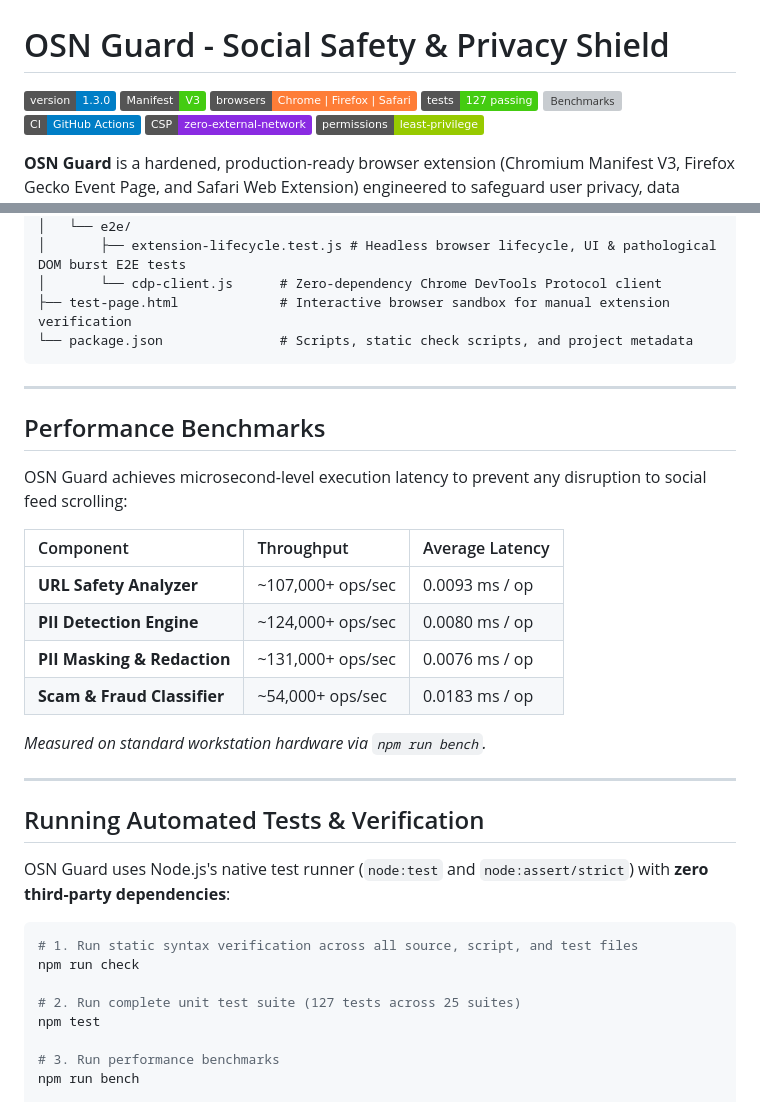
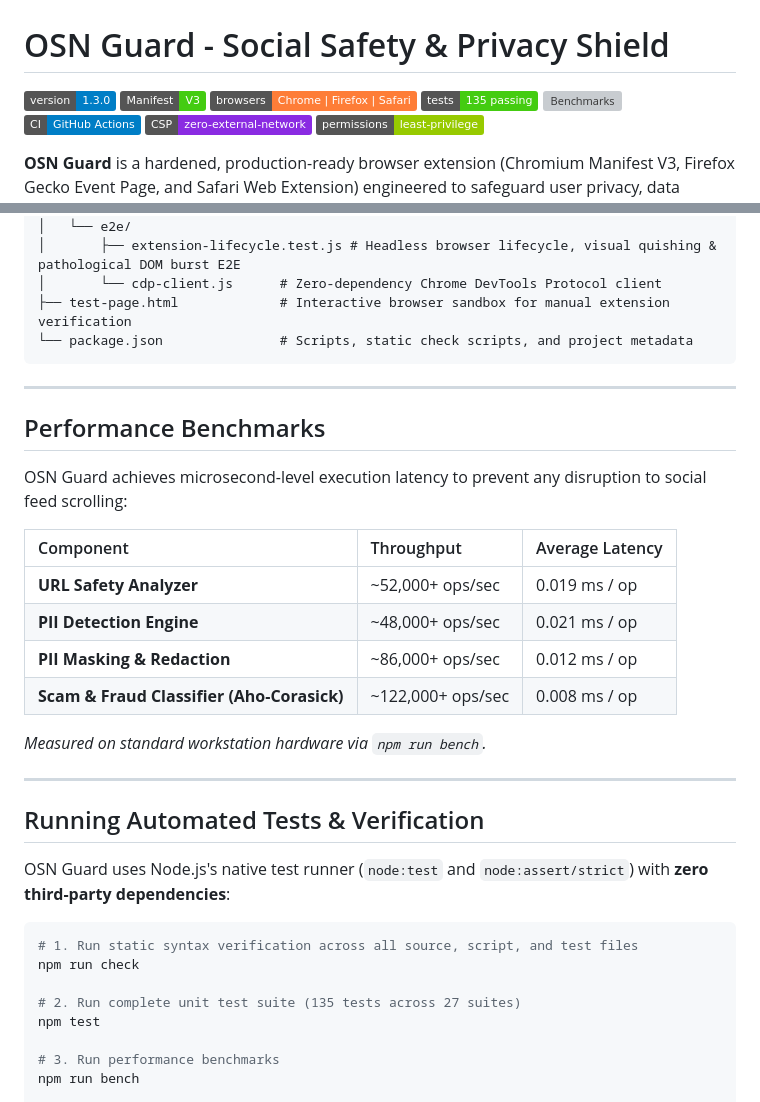
Before and after one commit to RohanKhadke20/OSN_Extension, a Markdown page: README.md, 2 parts joined by grey strips. GitHub-like rendering; badges without logos; grey boxes are pictures that could not be loaded.

```diff
--- a/README.md
+++ b/README.md
@@ -3,8 +3,8 @@
 [![Version](https://img.shields.io/badge/version-1.3.0-blue.svg)](manifest.json)
 [![Manifest](https://img.shields.io/badge/Manifest-V3-success.svg)](manifest.json)
 [![Browsers](https://img.shields.io/badge/browsers-Chrome%20%7C%20Firefox%20%7C%20Safari-orange.svg)](scripts/pack.js)
-[![Tests](https://img.shields.io/badge/tests-127%20passing-brightgreen.svg)](tests/)
-[![Benchmarks](https://img.shields.io/badge/benchmarks-100k%2B%20ops%2Fsec-orange.svg)](scripts/bench.js)
+[![Tests](https://img.shields.io/badge/tests-135%20passing-brightgreen.svg)](tests/)
+[![Benchmarks](https://img.shields.io/badge/benchmarks-120k%2B%20ops%2Fsec-orange.svg)](scripts/bench.js)
 [![CI](https://img.shields.io/badge/CI-GitHub%20Actions-blue.svg)](.github/workflows/ci.yml)
 [![Security](https://img.shields.io/badge/CSP-zero--external--network-blueviolet.svg)](manifest.json)
 [![Permissions](https://img.shields.io/badge/permissions-least--privilege-green.svg)](manifest.json)
@@ -163,6 +169,6 @@ osn-safety-scanner/
 │   ├── bench.test.js          # Benchmark suite unit tests
 │   └── e2e/
-│       ├── extension-lifecycle.test.js # Headless browser lifecycle, UI & pathological DOM burst E2E tests
+│       ├── extension-lifecycle.test.js # Headless browser lifecycle, visual quishing & pathological DOM burst E2E
 │       └── cdp-client.js      # Zero-dependency Chrome DevTools Protocol client
 ├── test-page.html             # Interactive browser sandbox for manual extension verification
 └── package.json               # Scripts, static check scripts, and project metadata
@@ -176,10 +182,10 @@ OSN Guard achieves microsecond-level execution latency to prevent any disruption
 
 | Component | Throughput | Average Latency |
 | :--- | :--- | :--- |
-| **URL Safety Analyzer** | ~107,000+ ops/sec | 0.0093 ms / op |
-| **PII Detection Engine** | ~124,000+ ops/sec | 0.0080 ms / op |
-| **PII Masking & Redaction** | ~131,000+ ops/sec | 0.0076 ms / op |
-| **Scam & Fraud Classifier** | ~54,000+ ops/sec | 0.0183 ms / op |
+| **URL Safety Analyzer** | ~52,000+ ops/sec | 0.019 ms / op |
+| **PII Detection Engine** | ~48,000+ ops/sec | 0.021 ms / op |
+| **PII Masking & Redaction** | ~86,000+ ops/sec | 0.012 ms / op |
+| **Scam & Fraud Classifier (Aho-Corasick)** | ~122,000+ ops/sec | 0.008 ms / op |
 
 *Measured on standard workstation hardware via `npm run bench`.*
 
@@ -193,7 +199,7 @@ OSN Guard uses Node.js's native test runner (`node:test` and `node:assert/strict
 # 1. Run static syntax verification across all source, script, and test files
 npm run check
 
-# 2. Run complete unit test suite (127 tests across 25 suites)
+# 2. Run complete unit test suite (135 tests across 27 suites)
 npm test
 
 # 3. Run performance benchmarks
```
Also changed, not shown: other parts of README.md (+17 -11 lines).
